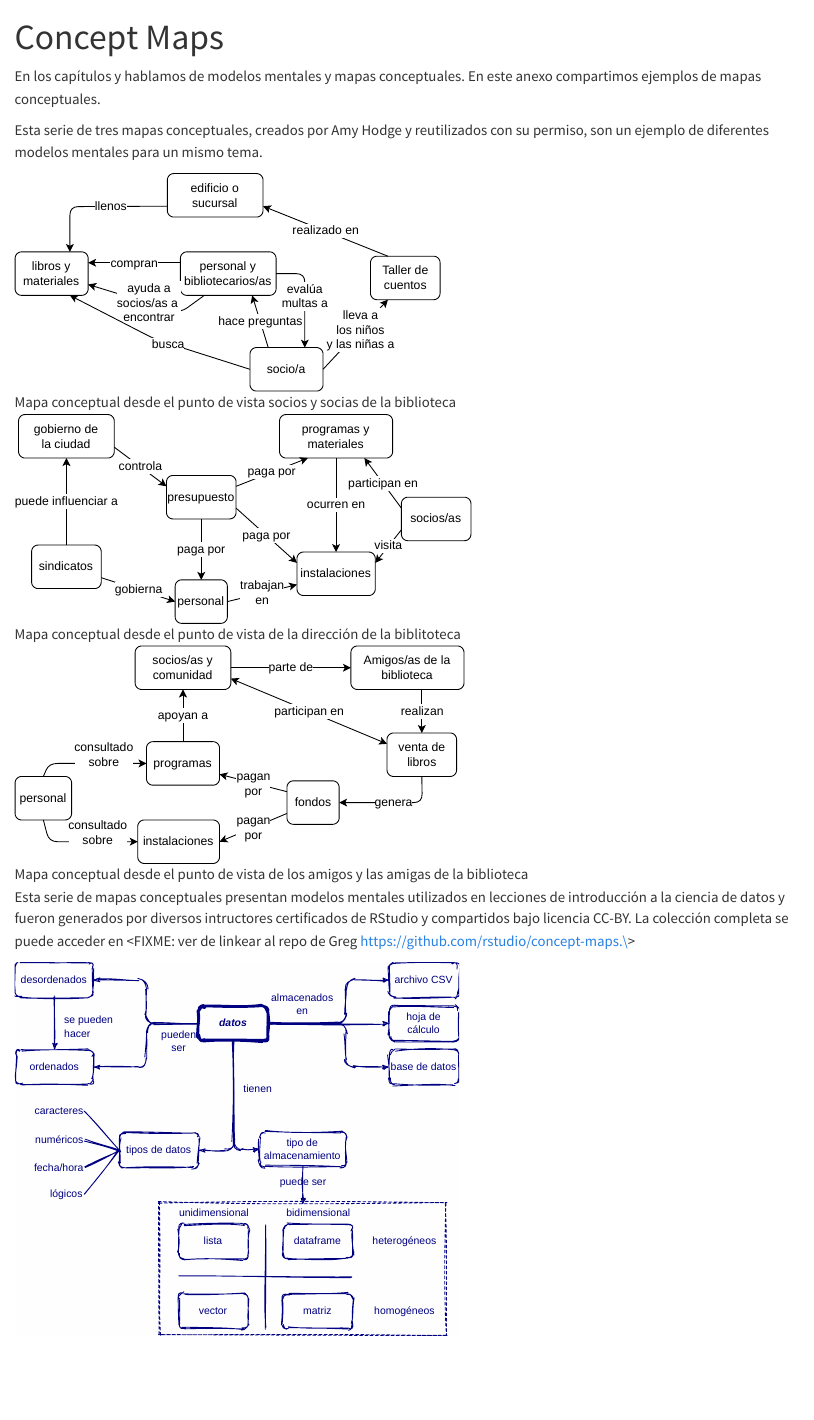
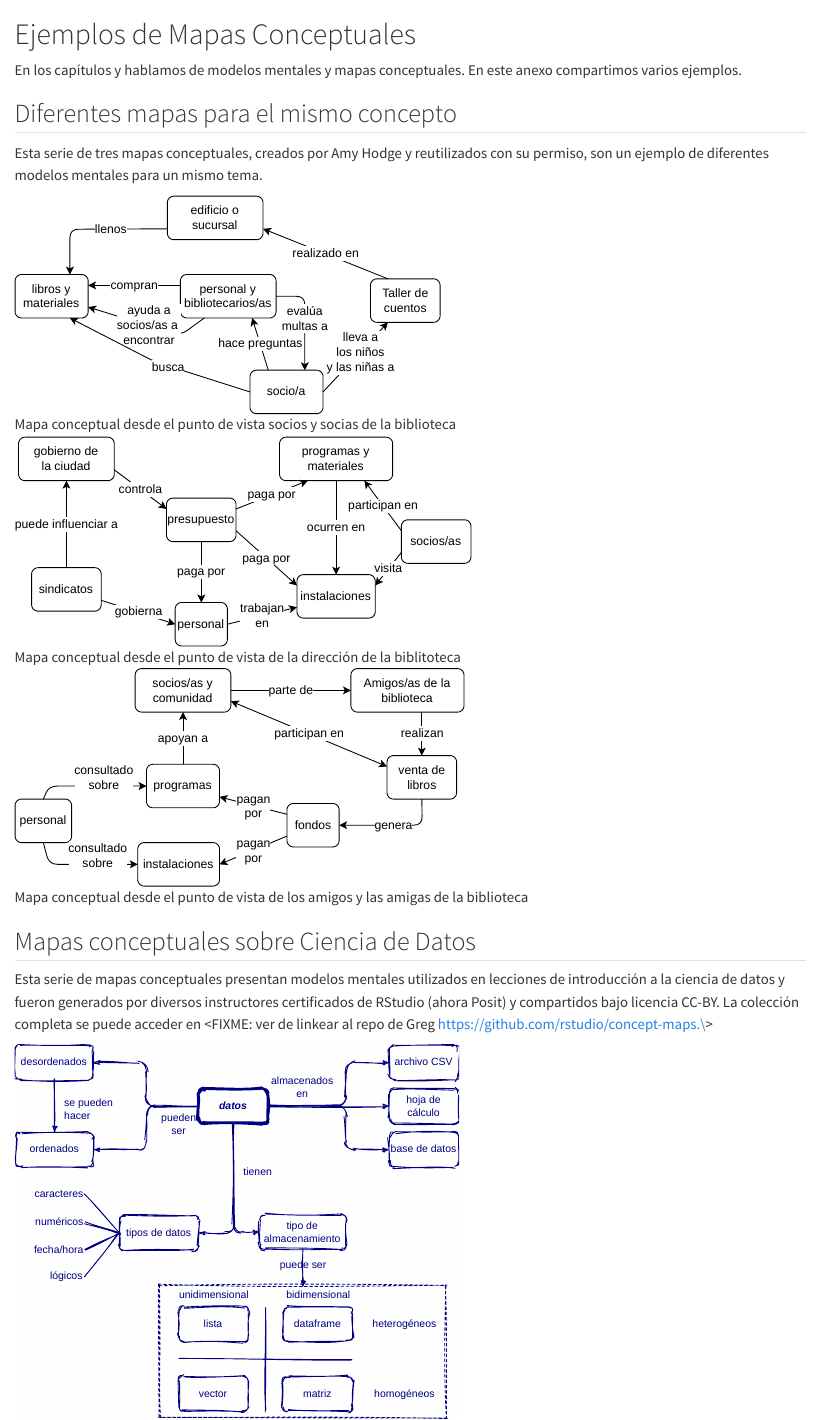
Before and after one commit to yabellini/t3es2ed, a Quarto document (conceptmaps.qmd): the page in a window 1100 px wide, from its top. Rendered offline with R 4.5, knitr and Pandoc in place of Quarto, with nearby package versions.

Commit message:
Ordenando

```diff
--- a/conceptmaps.qmd
+++ b/conceptmaps.qmd
@@ -1,8 +1,8 @@
----
-title: "Concept Maps"
----
+# Ejemplos de Mapas Conceptuales
 
-En los capítulos \chapref{s:memory} y \chapref{s:models} hablamos de modelos mentales y mapas conceptuales. En este anexo compartimos ejemplos de mapas conceptuales.
+En los capítulos \chapref{s:memory} y \chapref{s:models} hablamos de modelos mentales y mapas conceptuales. En este anexo compartimos varios ejemplos.
+
+## Diferentes mapas para el mismo concepto
 
 Esta serie de tres mapas conceptuales, creados por Amy Hodge y reutilizados con su permiso, son un ejemplo de diferentes modelos mentales para un mismo tema.
 
@@ -12,7 +12,9 @@ Esta serie de tres mapas conceptuales, creados por Amy Hodge y reutilizados con
 
 ![Mapa conceptual desde el punto de vista de los amigos y las amigas de la biblioteca](diagrams/library-friends-concept-map.svg){alt="Mapa conceptual desde el punto de vista de los/las amigos/as de la biblioteca: Los/las amigos/as de la biblioteca realizan las ventas de libros que generan fondos. Estos fondos se usan para pagar el mantenimiento y mejoras de las instalaciones y para pagar la realización de programas que apoyan a los socios/as y a la comunidad. Algunos/as de estos/as socios/as son parte de los/as amigos/as de la biblitoeca y también participan en las ventas de libros. El personal de la biblioteca es consultado por los socios/as sobre las instalaciones y los programas disponibles en la biblioteca." fig-align="center"}
 
-Esta serie de mapas conceptuales presentan modelos mentales utilizados en lecciones de introducción a la ciencia de datos y fueron generados por diversos intructores certificados de RStudio y compartidos bajo licencia CC-BY. La colección completa se puede acceder en \<FIXME: ver de linkear al repo de Greg https://github.com/rstudio/concept-maps.\>
+## Mapas conceptuales sobre Ciencia de Datos
+
+Esta serie de mapas conceptuales presentan modelos mentales utilizados en lecciones de introducción a la ciencia de datos y fueron generados por diversos instructores certificados de RStudio (ahora Posit) y compartidos bajo licencia CC-BY. La colección completa se puede acceder en \<FIXME: ver de linkear al repo de Greg https://github.com/rstudio/concept-maps.\>
 
 ![Tipos de Datos. Autores: Meghan Sposato, Brendan Cullen, Monica Alonso](diagrams/data-types.svg){alt="" fig-align="center"}
 
```
Also changed, not shown: conceptmaps.qmd (3 more changed lines).
